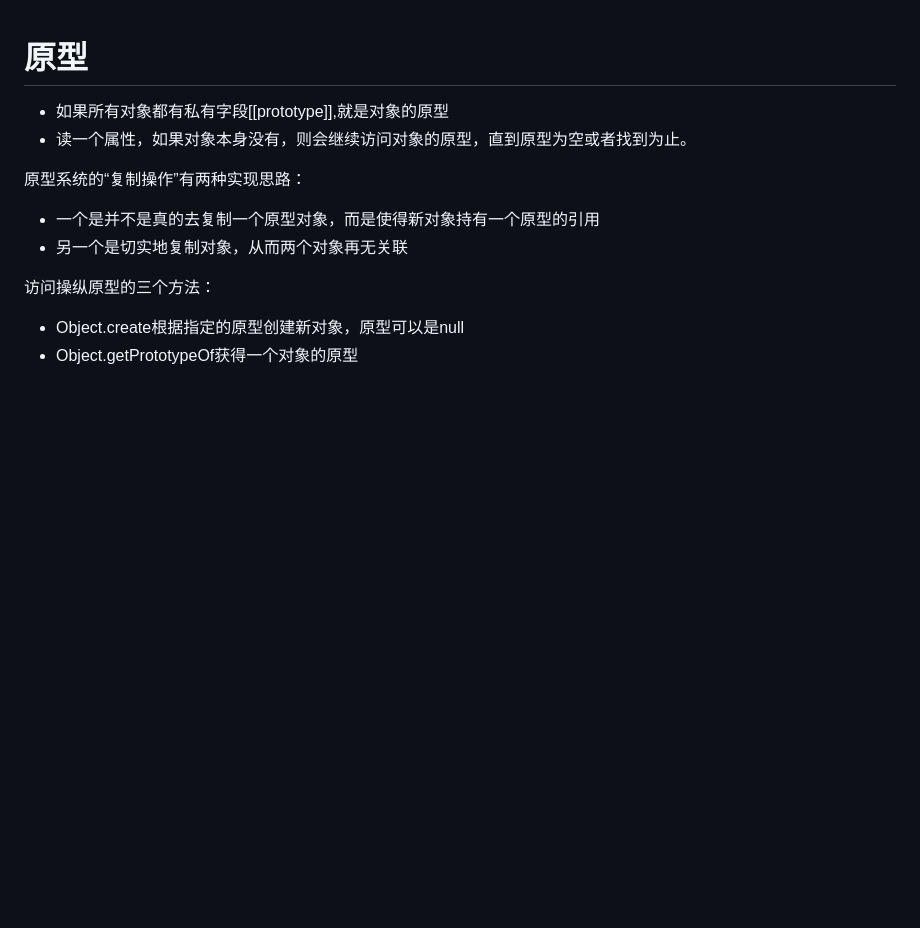
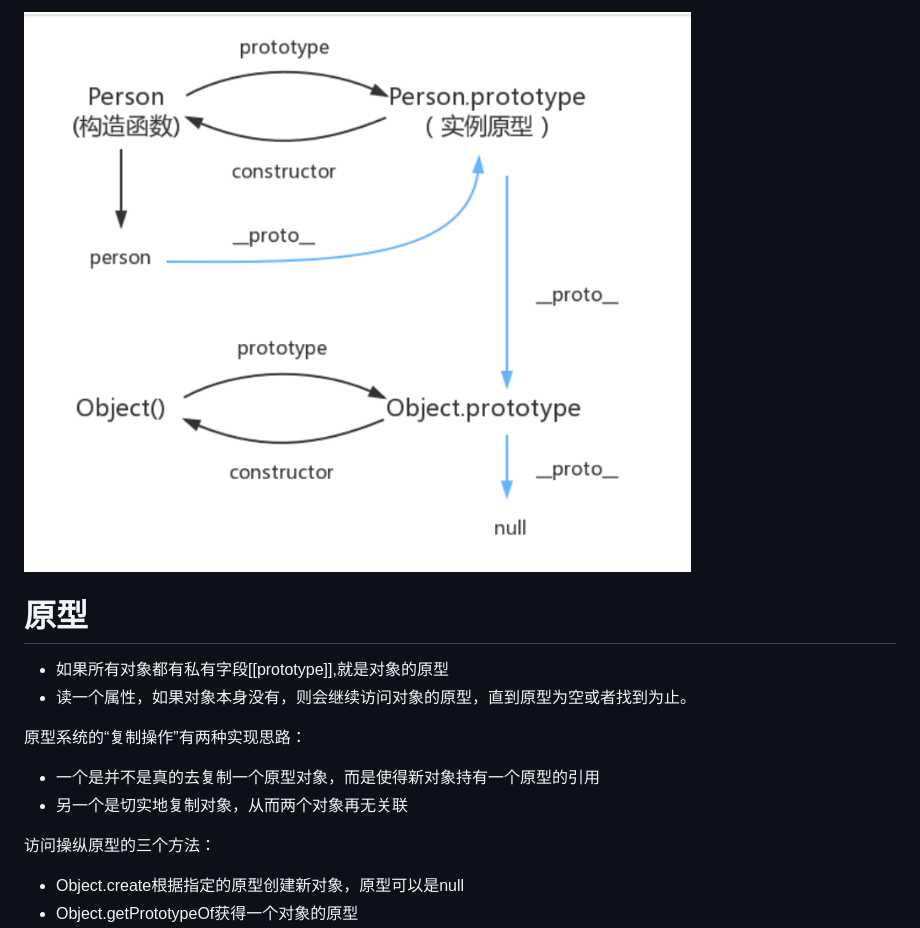
Before and after one commit to zxt1996/JavaScript-notes, a Markdown page: 原型/重学前端.md, the part around the change. Rendered like a GitHub page; pictures changed too: 原型/img/原型链.png (added); blank space fills up the shorter version.

```diff
--- a/原型/重学前端.md
+++ b/原型/重学前端.md
@@ -1,3 +1,5 @@
+![](img/原型链.png)
+
 # 原型
 - 如果所有对象都有私有字段[[prototype]],就是对象的原型
 - 读一个属性，如果对象本身没有，则会继续访问对象的原型，直到原型为空或者找到为止。
```
Also changed, not shown: this.md (deleted, +0 -85 lines), 执行上下文/this.md (added, +89 -0 lines), 算法和数据结构/数组/基础.md (added, +203 -0 lines).
